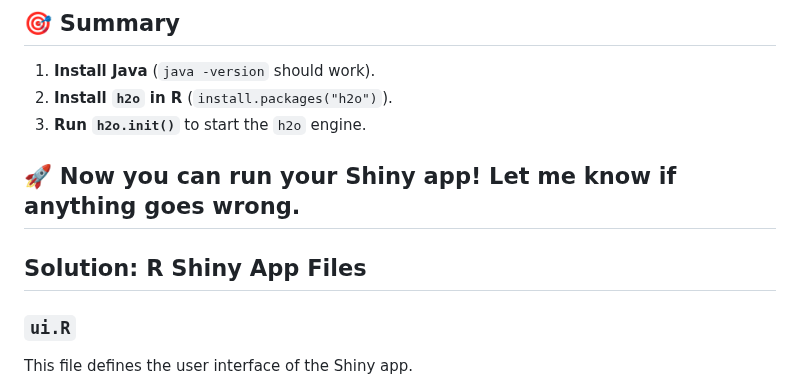
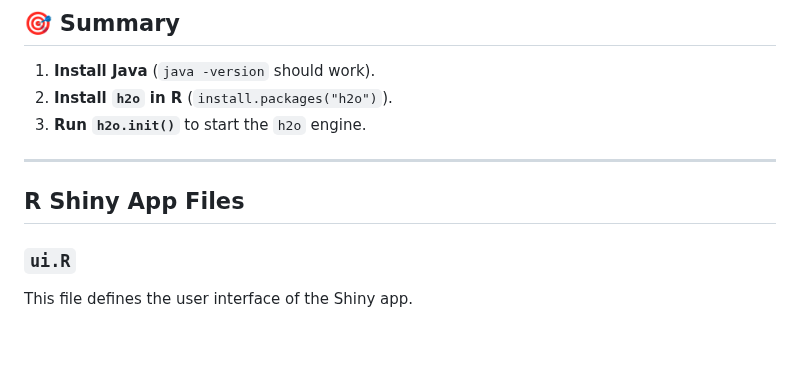
Before and after one commit to sdcastillo/Modeling-Project, a Markdown page: README.md, the part around the change. Rendered like a GitHub page; blank space fills up the shorter version.

```diff
--- a/README.md
+++ b/README.md
@@ -81,10 +81,10 @@ h2o.init()
 2. **Install `h2o` in R** (`install.packages("h2o")`).
 3. **Run `h2o.init()`** to start the `h2o` engine.
 
-🚀 **Now you can run your Shiny app!** Let me know if anything goes wrong.
+
 ---
 
-## Solution: R Shiny App Files
+## R Shiny App Files
 
 ### `ui.R`
 This file defines the user interface of the Shiny app.
```
